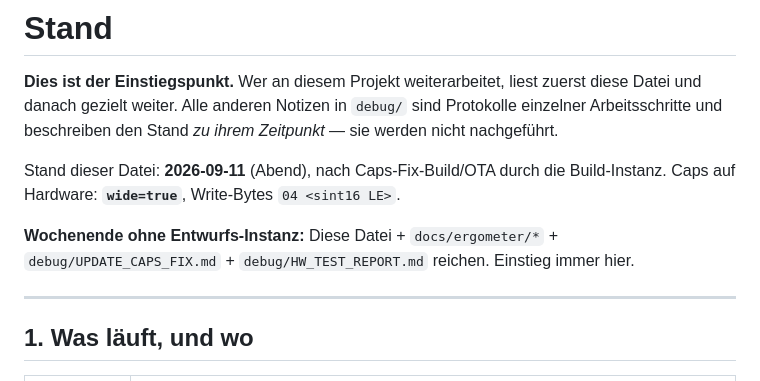
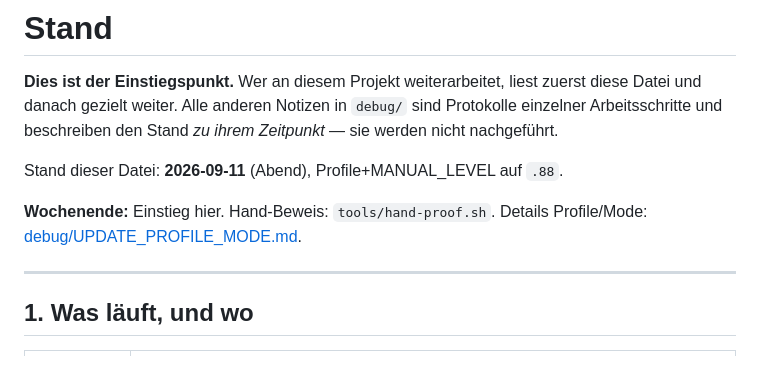
Before and after one commit to MPunktBPunkt/esp32.ergo, a Markdown page: STATE.md, the part around the change. GitHub-like rendering.

Commit message:
Sync STATE.md header with profile/mode firmware on .88.
Co-authored-by: Cursor <cursoragent@cursor.com>

```diff
--- a/STATE.md
+++ b/STATE.md
@@ -5,11 +5,10 @@ zuerst diese Datei und danach gezielt weiter. Alle anderen Notizen in `debug/`
 sind Protokolle einzelner Arbeitsschritte und beschreiben den Stand *zu ihrem
 Zeitpunkt* — sie werden nicht nachgeführt.
 
-Stand dieser Datei: **2026-09-11** (Abend), nach Caps-Fix-Build/OTA durch die
-Build-Instanz. Caps auf Hardware: **`wide=true`**, Write-Bytes `04 <sint16 LE>`.
+Stand dieser Datei: **2026-09-11** (Abend), Profile+MANUAL_LEVEL auf `.88`.
 
-**Wochenende ohne Entwurfs-Instanz:** Diese Datei + `docs/ergometer/*` +
-`debug/UPDATE_CAPS_FIX.md` + `debug/HW_TEST_REPORT.md` reichen. Einstieg immer hier.
+**Wochenende:** Einstieg hier. Hand-Beweis: `tools/hand-proof.sh`.
+Details Profile/Mode: [debug/UPDATE_PROFILE_MODE.md](debug/UPDATE_PROFILE_MODE.md).
 
 ---
 
```
